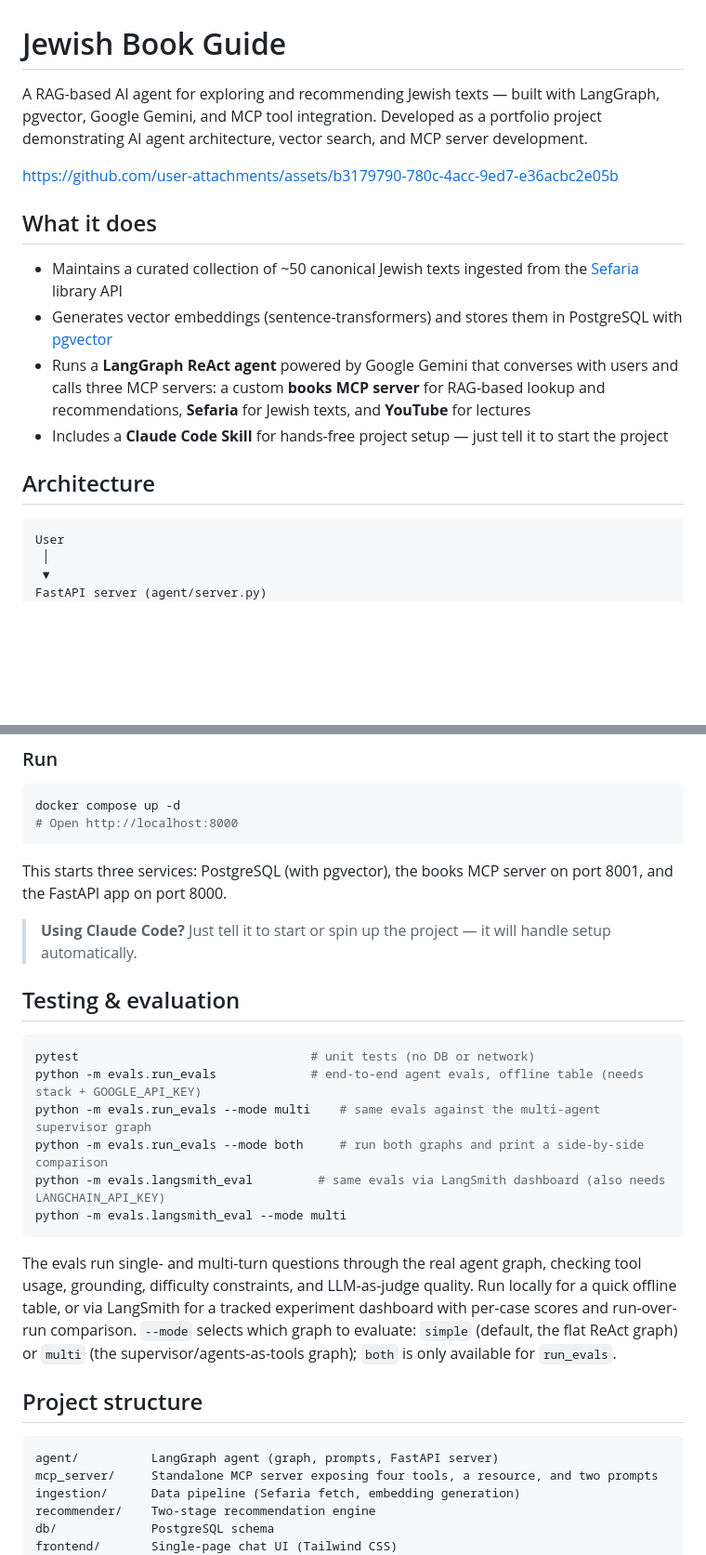
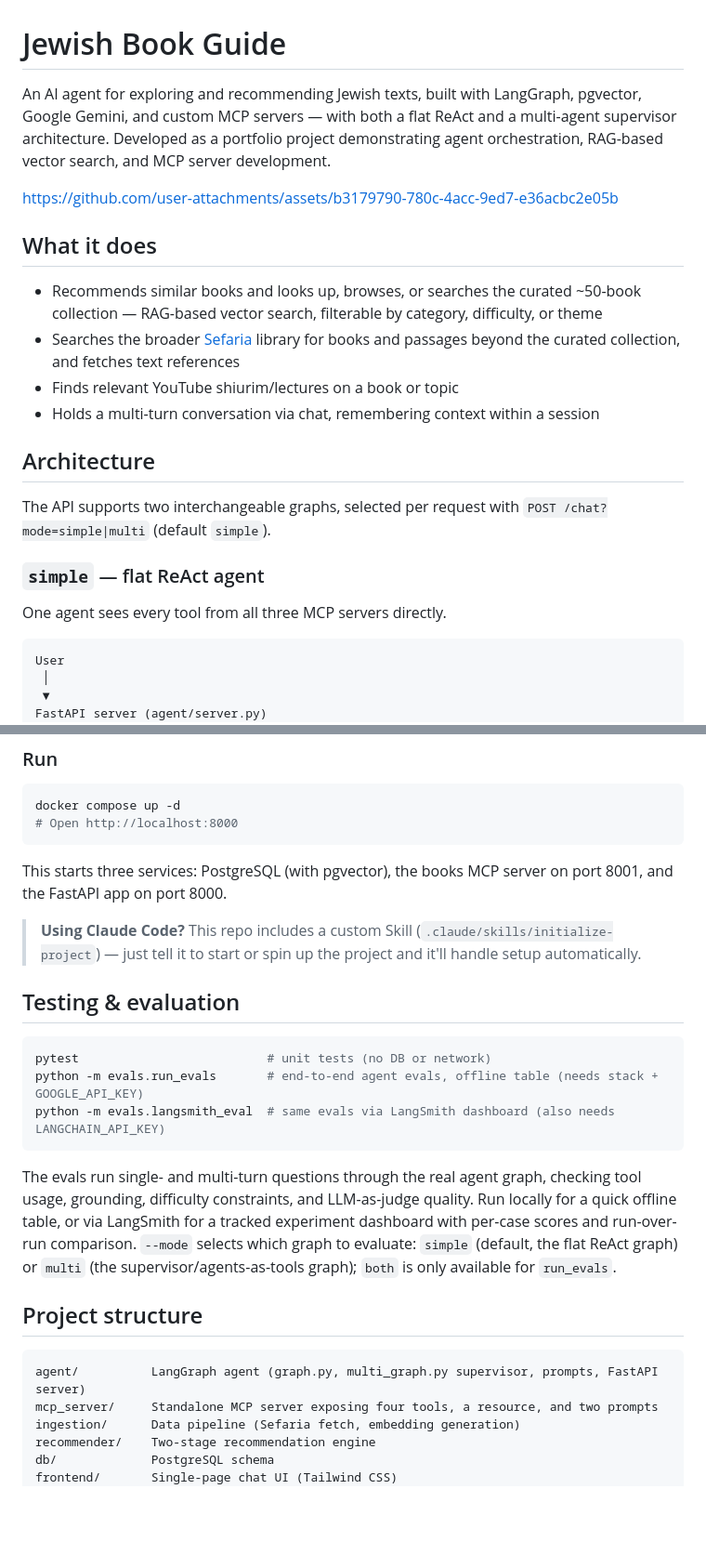
Before and after one commit to bennymestel/jewish-book-guide, a Markdown page: README.md, 2 parts joined by grey strips. Shown at 93% size. Rendered like a GitHub page; blank space fills up the shorter version.

````diff
--- a/README.md
+++ b/README.md
@@ -1,6 +1,6 @@
 # Jewish Book Guide
 
-A RAG-based AI agent for exploring and recommending Jewish texts — built with LangGraph, pgvector, Google Gemini, and MCP tool integration. Developed as a portfolio project demonstrating AI agent architecture, vector search, and MCP server development.
+An AI agent for exploring and recommending Jewish texts, built with LangGraph, pgvector, Google Gemini, and custom MCP servers — with both a flat ReAct and a multi-agent supervisor architecture. Developed as a portfolio project demonstrating agent orchestration, RAG-based vector search, and MCP server development.
 
 
 https://github.com/user-attachments/assets/b3179790-780c-4acc-9ed7-e36acbc2e05b
@@ -8,12 +8,18 @@ https://github.com/user-attachments/assets/b3179790-780c-4acc-9ed7-e36acbc2e05b
 
 ## What it does
 
-- Maintains a curated collection of ~50 canonical Jewish texts ingested from the [Sefaria](https://www.sefaria.org) library API
-- Generates vector embeddings (sentence-transformers) and stores them in PostgreSQL with [pgvector](https://github.com/pgvector/pgvector)
-- Runs a **LangGraph ReAct agent** powered by Google Gemini that converses with users and calls three MCP servers: a custom **books MCP server** for RAG-based lookup and recommendations, **Sefaria** for Jewish texts, and **YouTube** for lectures
-- Includes a **Claude Code Skill** for hands-free project setup — just tell it to start the project
+- Recommends similar books and looks up, browses, or searches the curated ~50-book collection — RAG-based vector search, filterable by category, difficulty, or theme
+- Searches the broader [Sefaria](https://www.sefaria.org) library for books and passages beyond the curated collection, and fetches text references
+- Finds relevant YouTube shiurim/lectures on a book or topic
+- Holds a multi-turn conversation via chat, remembering context within a session
 
 ## Architecture
+
+The API supports two interchangeable graphs, selected per request with `POST /chat?mode=simple|multi` (default `simple`).
+
+### `simple` — flat ReAct agent
+
+One agent sees every tool from all three MCP servers directly.
 
 ```
 User
@@ -67,17 +105,14 @@ docker compose up -d
 
 This starts three services: PostgreSQL (with pgvector), the books MCP server on port 8001, and the FastAPI app on port 8000.
 
-> **Using Claude Code?** Just tell it to start or spin up the project — it will handle setup automatically.
+> **Using Claude Code?** This repo includes a custom Skill (`.claude/skills/initialize-project`) — just tell it to start or spin up the project and it'll handle setup automatically.
 
 ## Testing & evaluation
 
 ```bash
-pytest                                # unit tests (no DB or network)
-python -m evals.run_evals             # end-to-end agent evals, offline table (needs stack + GOOGLE_API_KEY)
-python -m evals.run_evals --mode multi    # same evals against the multi-agent supervisor graph
-python -m evals.run_evals --mode both     # run both graphs and print a side-by-side comparison
-python -m evals.langsmith_eval         # same evals via LangSmith dashboard (also needs LANGCHAIN_API_KEY)
-python -m evals.langsmith_eval --mode multi
+pytest                          # unit tests (no DB or network)
+python -m evals.run_evals       # end-to-end agent evals, offline table (needs stack + GOOGLE_API_KEY)
+python -m evals.langsmith_eval  # same evals via LangSmith dashboard (also needs LANGCHAIN_API_KEY)
 ```
 
 The evals run single- and multi-turn questions through the real agent graph, checking tool usage, grounding, difficulty constraints, and LLM-as-judge quality. Run locally for a quick offline table, or via LangSmith for a tracked experiment dashboard with per-case scores and run-over-run comparison. `--mode` selects which graph to evaluate: `simple` (default, the flat ReAct graph) or `multi` (the supervisor/agents-as-tools graph); `both` is only available for `run_evals`.
@@ -85,7 +120,7 @@ The evals run single- and multi-turn questions through the real agent graph, che
 ## Project structure
 
 ```
-agent/          LangGraph agent (graph, prompts, FastAPI server)
+agent/          LangGraph agent (graph.py, multi_graph.py supervisor, prompts, FastAPI server)
 mcp_server/     Standalone MCP server exposing four tools, a resource, and two prompts
 ingestion/      Data pipeline (Sefaria fetch, embedding generation)
 recommender/    Two-stage recommendation engine
````
Also changed, not shown: other parts of README.md (+35 -3 lines), PLAN.md (deleted, +0 -168 lines).
